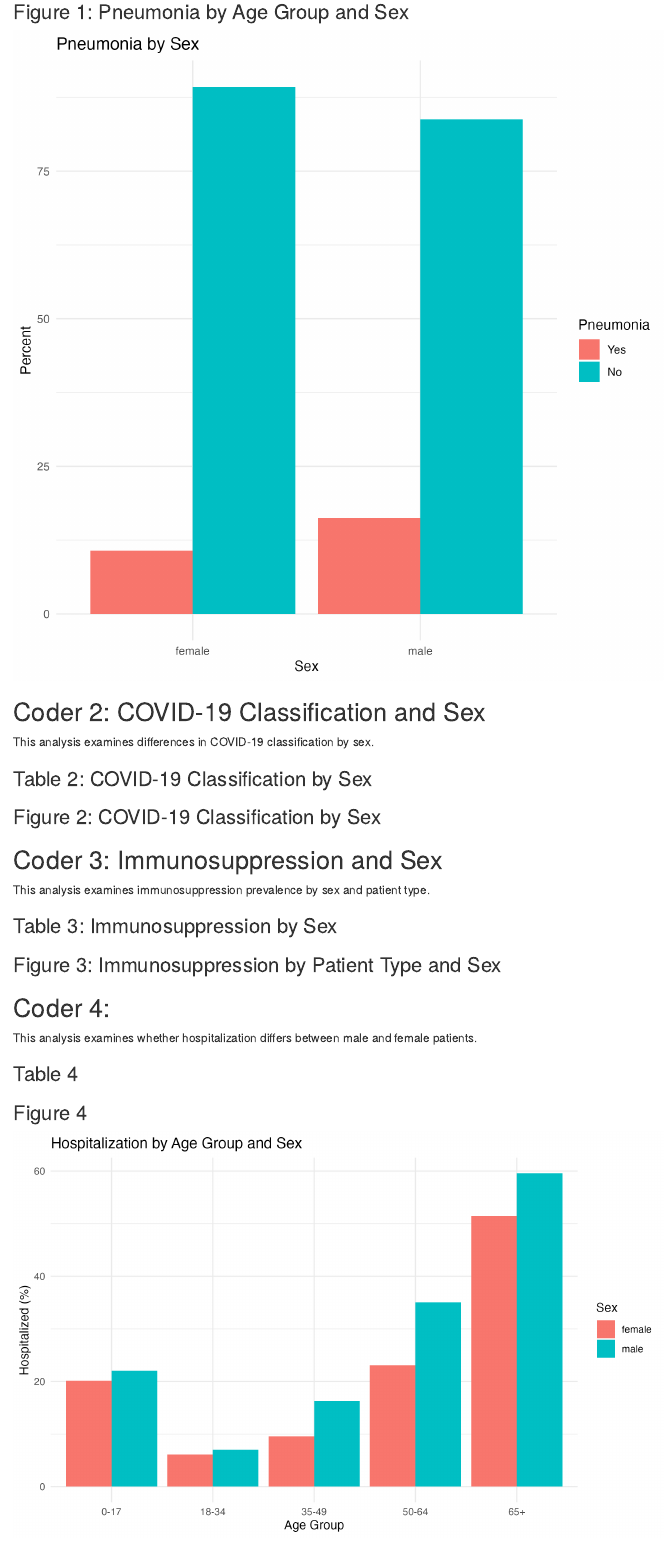
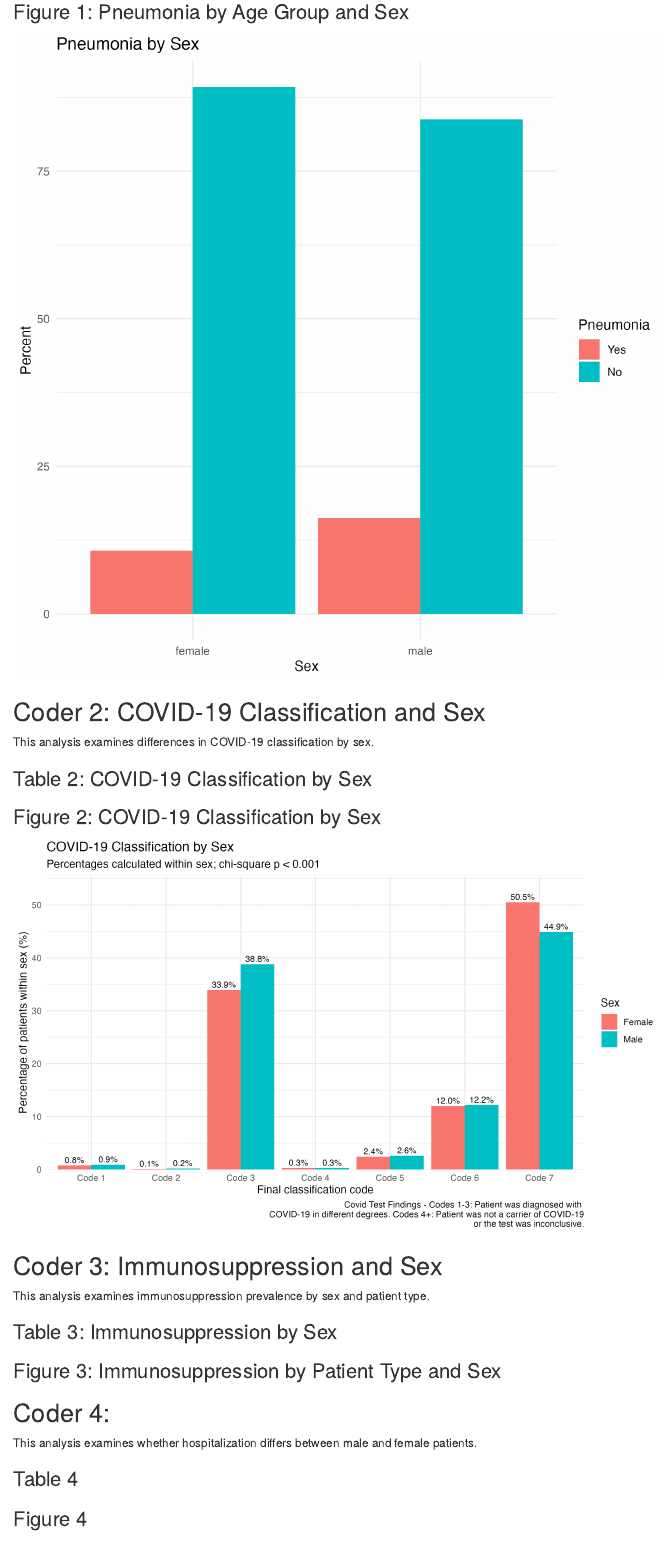
Before and after one commit to kristybaus/DATA550-midterm, an R Markdown document (report.Rmd): the page in a window 1100 px wide, from 390 px down. Rendered offline with R 4.5, knitr and Pandoc, with nearby package versions; some code elsewhere in the file could not run offline.

Commit message:
edited the Makefile to align with newly merged code and updated report.Rmd to include parameters

````diff
--- a/report.Rmd
+++ b/report.Rmd
@@ -4,6 +4,8 @@ author: "Kristina Baus, Sheena Lim, Lauren McGarvey, Elenzie France, and Abigail
 date: "2026-11-12"
 output: html_document
 params:
+  outcome: "all"
+  population: "overall"
 
 ---
 
@@ -45,7 +47,7 @@ table1 <- readRDS(
 
 ### Figure 1: Pneumonia by Age Group and Sex
 
-```{r coder1-figure, out.width="85%"}
+```{r coder1-figure, eval=params$outcome %in% c("all", "pneumonia"), out.width="85%"}
 knitr::include_graphics(
   here::here("outputs/coder1/figure1.png")
 )
@@ -57,14 +59,18 @@ This analysis examines differences in COVID-19 classification by sex.
 
 ### Table 2: COVID-19 Classification by Sex
 
-```{r coder2-table}
-
+```{r coder2-table, eval=params$outcome %in% c("all", "classification")}
+table2 <- readRDS(
+  here::here("outputs/coder2/table2_classification_by_sex.rds")
+)
 ```
 
 ### Figure 2: COVID-19 Classification by Sex
 
-```{r coder2-figure, out.width="85%"}
-
+```{r coder2-figure, eval=params$outcome %in% c("all", "classification"), out.width="85%"}
+knitr::include_graphics(
+  here::here("outputs/coder2/figure2_classification_by_sex.png")
+)
 ```
 
 ## Coder 3: Immunosuppression and Sex
@@ -73,13 +79,13 @@ This analysis examines immunosuppression prevalence by sex and patient type.
 
 ### Table 3: Immunosuppression by Sex
 
-```{r coder3-table}
+```{r coder3-table, eval=params$outcome %in% c("all", "immunosuppression")}
 
 ```
 
 ### Figure 3: Immunosuppression by Patient Type and Sex
 
-```{r coder3-figure, out.width="85%"}
+```{r coder3-figure, eval=params$outcome %in% c("all", "immunosuppression"), out.width="85%"}
 
 ```
 
@@ -89,7 +95,7 @@ This analysis examines whether hospitalization differs between male and female p
 
 ### Table 4
 
-```{r coder4-table}
+```{r coder4-table, eval=params$outcome %in% c("all", "hospitalization")}
 table4 <- readRDS(
   here::here("outputs/coder4/table4.rds")
 )
@@ -97,7 +103,7 @@ table4 <- readRDS(
 
 ### Figure 4
 
-```{r coder4-figure, out.width="85%"}
+```{r coder4-figure, eval=params$outcome %in% c("all", "hospitalization"), out.width="85%"}
 knitr::include_graphics(
   here::here("outputs/coder4/figure4.png")
 )
````
Also changed, not shown: report.Rmd (2 more changed lines), 1 other file.
